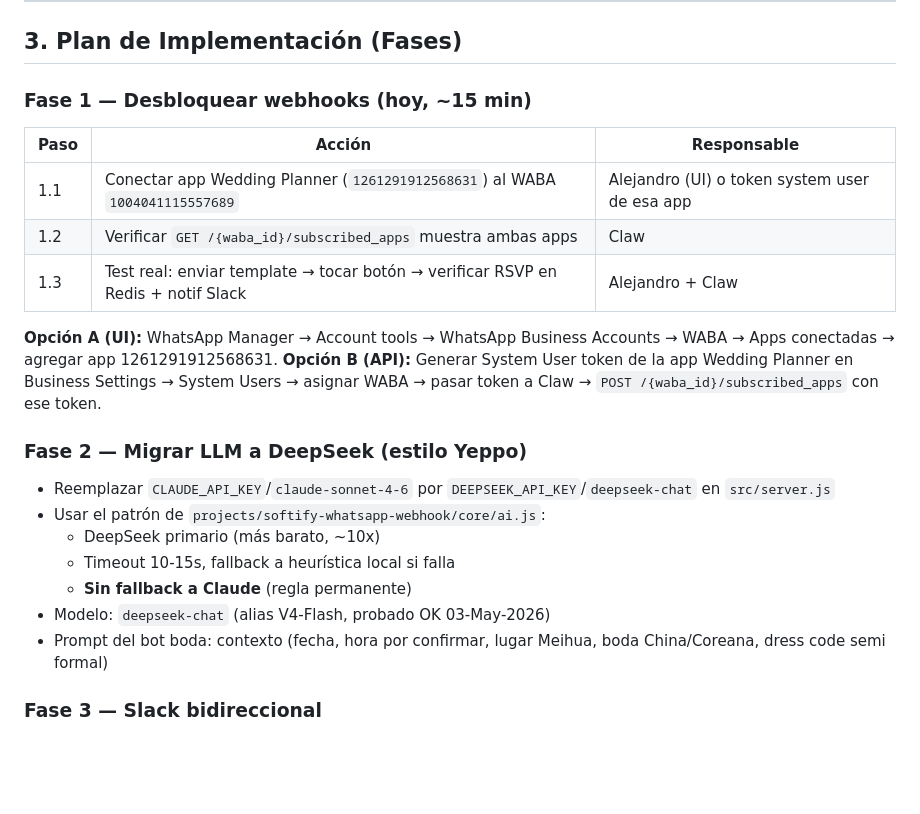
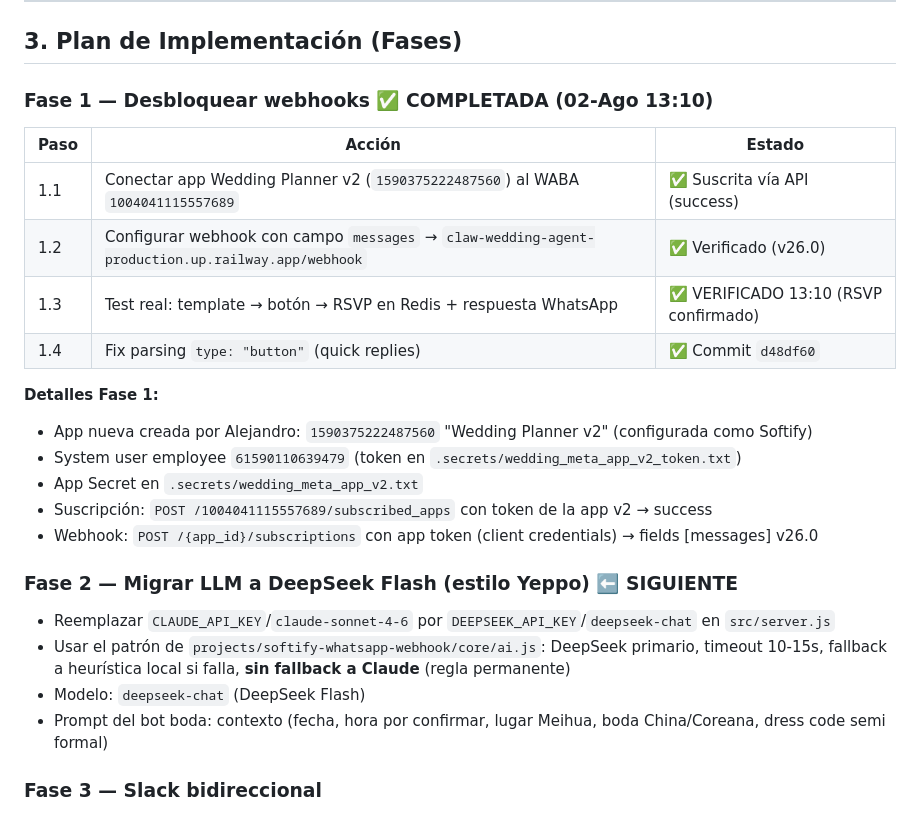
Before and after one commit to alejandrochungp/claw-wedding-agent, a Markdown page: docs/PROPUESTA-BOT-LLM-PRODUCTO.md, the part around the change. Rendered like a GitHub page; blank space fills up the shorter version.

```diff
--- a/docs/PROPUESTA-BOT-LLM-PRODUCTO.md
+++ b/docs/PROPUESTA-BOT-LLM-PRODUCTO.md
@@ -75,23 +75,25 @@ Los botones de "Confirmar asistencia" / "No podre asistir" deben ser **botones U
 
 ## 3. Plan de Implementación (Fases)
 
-### Fase 1 — Desbloquear webhooks (hoy, ~15 min)
-| Paso | Acción | Responsable |
-|------|--------|-------------|
-| 1.1 | Conectar app Wedding Planner (`1261291912568631`) al WABA `1004041115557689` | Alejandro (UI) o token system user de esa app |
-| 1.2 | Verificar `GET /{waba_id}/subscribed_apps` muestra ambas apps | Claw |
-| 1.3 | Test real: enviar template → tocar botón → verificar RSVP en Redis + notif Slack | Alejandro + Claw |
+### Fase 1 — Desbloquear webhooks ✅ COMPLETADA (02-Ago 13:10)
+| Paso | Acción | Estado |
+|------|--------|--------|
+| 1.1 | Conectar app Wedding Planner v2 (`1590375222487560`) al WABA `1004041115557689` | ✅ Suscrita vía API (success) |
+| 1.2 | Configurar webhook con campo `messages` → `claw-wedding-agent-production.up.railway.app/webhook` | ✅ Verificado (v26.0) |
+| 1.3 | Test real: template → botón → RSVP en Redis + respuesta WhatsApp | ✅ VERIFICADO 13:10 (RSVP confirmado) |
+| 1.4 | Fix parsing `type: "button"` (quick replies) | ✅ Commit `d48df60` |
 
-**Opción A (UI):** WhatsApp Manager → Account tools → WhatsApp Business Accounts → WABA → Apps conectadas → agregar app 1261291912568631.
-**Opción B (API):** Generar System User token de la app Wedding Planner en Business Settings → System Users → asignar WABA → pasar token a Claw → `POST /{waba_id}/subscribed_apps` con ese token.
+**Detalles Fase 1:**
+- App nueva creada por Alejandro: `1590375222487560` "Wedding Planner v2" (configurada como Softify)
+- System user employee `61590110639479` (token en `.secrets/wedding_meta_app_v2_token.txt`)
+- App Secret en `.secrets/wedding_meta_app_v2.txt`
+- Suscripción: `POST /1004041115557689/subscribed_apps` con token de la app v2 → success
+- Webhook: `POST /{app_id}/subscriptions` con app token (client credentials) → fields [messages] v26.0
 
-### Fase 2 — Migrar LLM a DeepSeek (estilo Yeppo)
+### Fase 2 — Migrar LLM a DeepSeek Flash (estilo Yeppo) ⬅️ SIGUIENTE
 - Reemplazar `CLAUDE_API_KEY`/`claude-sonnet-4-6` por `DEEPSEEK_API_KEY`/`deepseek-chat` en `src/server.js`
-- Usar el patrón de `projects/softify-whatsapp-webhook/core/ai.js`:
-  - DeepSeek primario (más barato, ~10x)
-  - Timeout 10-15s, fallback a heurística local si falla
-  - **Sin fallback a Claude** (regla permanente)
-- Modelo: `deepseek-chat` (alias V4-Flash, probado OK 03-May-2026)
+- Usar el patrón de `projects/softify-whatsapp-webhook/core/ai.js`: DeepSeek primario, timeout 10-15s, fallback a heurística local si falla, **sin fallback a Claude** (regla permanente)
+- Modelo: `deepseek-chat` (DeepSeek Flash)
 - Prompt del bot boda: contexto (fecha, hora por confirmar, lugar Meihua, boda China/Coreana, dress code semi formal)
 
 ### Fase 3 — Slack bidireccional
```
Also changed, not shown: docs/ESTADO-2026-08-02.md (+21 -5 lines).
